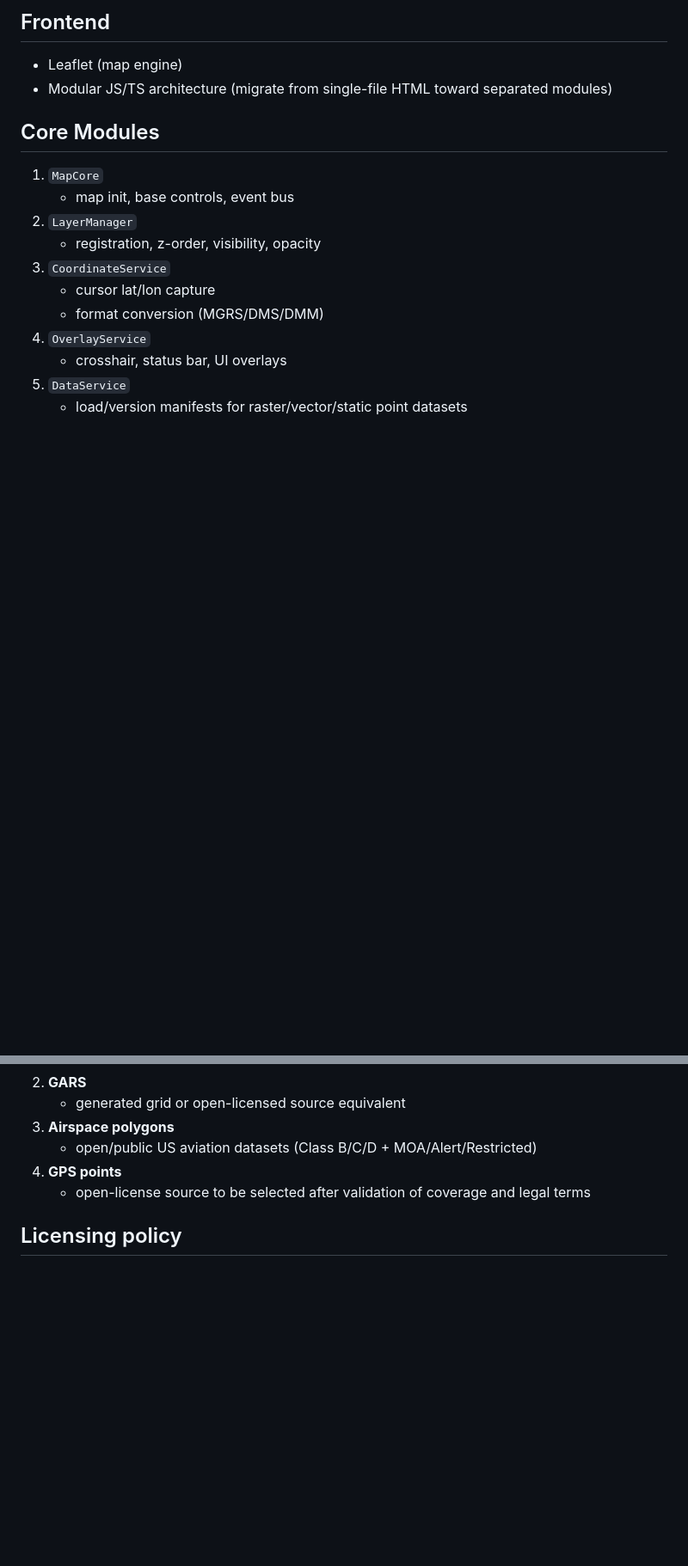
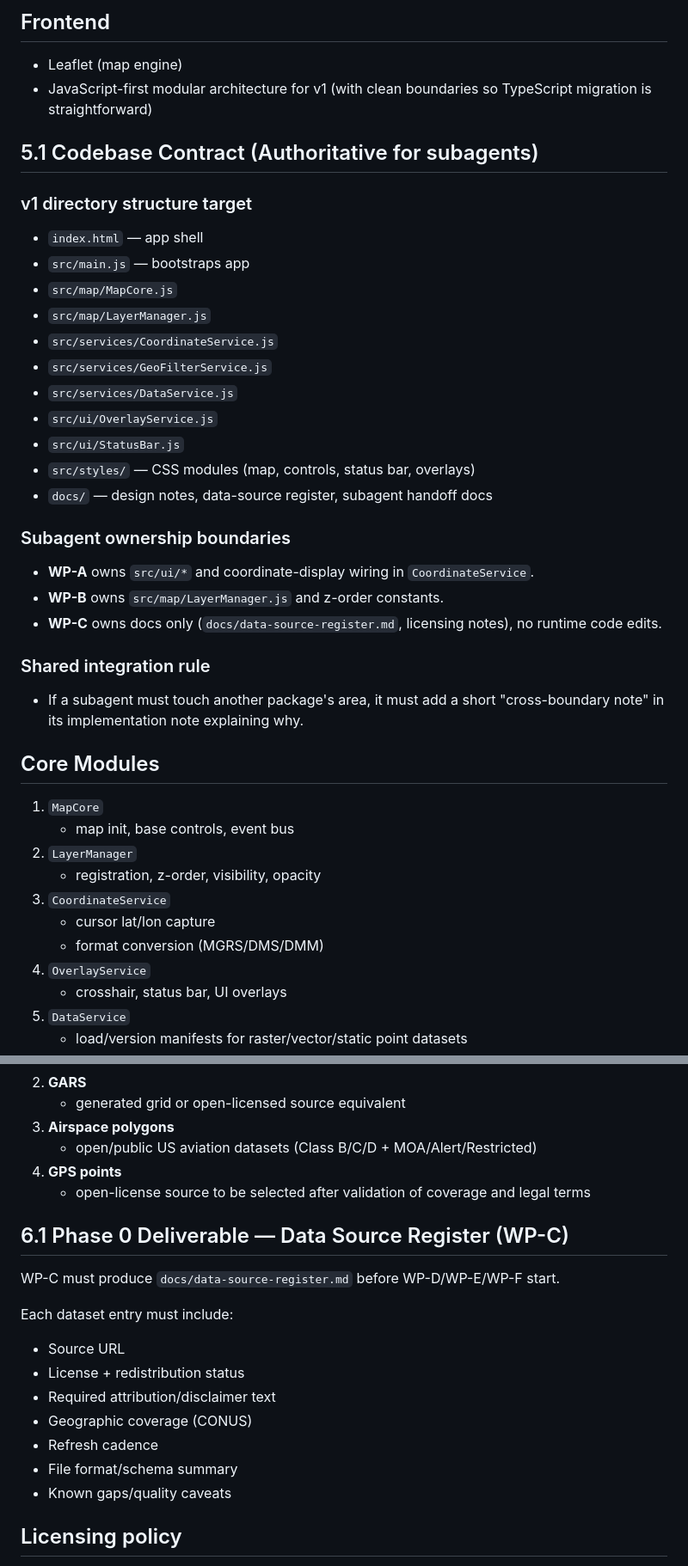
Before and after one commit to steelheadforever/phantom-ops, a Markdown page: IMPLEMENTATION_PLAN.md, 2 parts joined by grey strips. Shown at 86% size. Drawn GitHub-style; blank space fills up the shorter version.

Commit message:
Refine implementation plan with precision specs, gates, and test plan

```diff
--- a/IMPLEMENTATION_PLAN.md
+++ b/IMPLEMENTATION_PLAN.md
@@ -71,7 +71,30 @@ GARS must always render **below** airspace and below future drawing layers.
 
 ## Frontend
 - Leaflet (map engine)
-- Modular JS/TS architecture (migrate from single-file HTML toward separated modules)
+- JavaScript-first modular architecture for v1 (with clean boundaries so TypeScript migration is straightforward)
+
+## 5.1 Codebase Contract (Authoritative for subagents)
+
+### v1 directory structure target
+- `index.html` — app shell
+- `src/main.js` — bootstraps app
+- `src/map/MapCore.js`
+- `src/map/LayerManager.js`
+- `src/services/CoordinateService.js`
+- `src/services/GeoFilterService.js`
+- `src/services/DataService.js`
+- `src/ui/OverlayService.js`
+- `src/ui/StatusBar.js`
+- `src/styles/` — CSS modules (map, controls, status bar, overlays)
+- `docs/` — design notes, data-source register, subagent handoff docs
+
+### Subagent ownership boundaries
+- **WP-A** owns `src/ui/*` and coordinate-display wiring in `CoordinateService`.
+- **WP-B** owns `src/map/LayerManager.js` and z-order constants.
+- **WP-C** owns docs only (`docs/data-source-register.md`, licensing notes), no runtime code edits.
+
+### Shared integration rule
+- If a subagent must touch another package's area, it must add a short "cross-boundary note" in its implementation note explaining why.
 
 ## Core Modules
 1. `MapCore`
@@ -111,6 +134,18 @@ GARS must always render **below** airspace and below future drawing layers.
 4. **GPS points**
    - open-license source to be selected after validation of coverage and legal terms
 
+## 6.1 Phase 0 Deliverable — Data Source Register (WP-C)
+WP-C must produce `docs/data-source-register.md` before WP-D/WP-E/WP-F start.
+
+Each dataset entry must include:
+- Source URL
+- License + redistribution status
+- Required attribution/disclaimer text
+- Geographic coverage (CONUS)
+- Refresh cadence
+- File format/schema summary
+- Known gaps/quality caveats
+
 ## Licensing policy
 - Open-source/open-license only
 - Avoid paid APIs/services
```
Also changed, not shown: other parts of IMPLEMENTATION_PLAN.md (+43 -1 lines).
